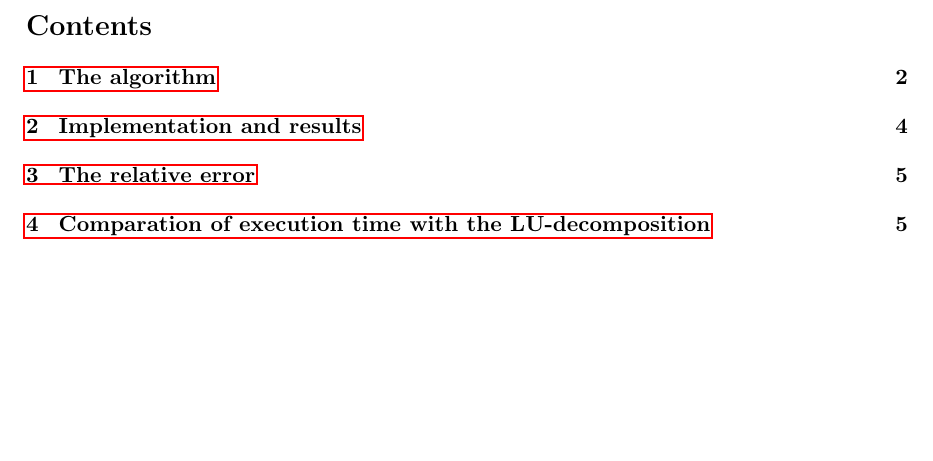
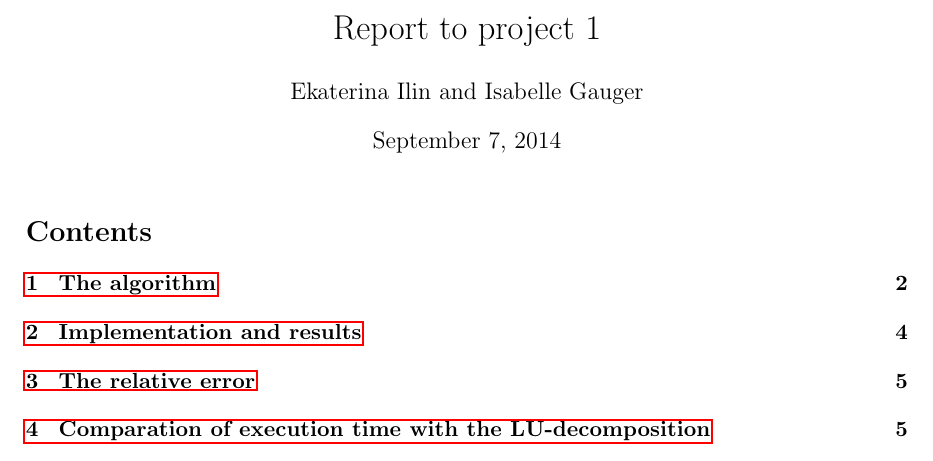
Before and after one commit to CPekaterina/project-no1, a LaTeX document (report-project-no1.tex): part of page 1 of 8, cut at the place of the change, the shorter picture padded with empty space. Compiled offline with pdfLaTeX.

Commit message:
Titel Report

```diff
--- a/report-project-no1.tex
+++ b/report-project-no1.tex
@@ -30,6 +30,9 @@
 \lstset{breaklines}
 
 \begin{document}
+\title{Report to project $1$}
+\author{Ekaterina Ilin and Isabelle Gauger}
+\maketitle
 \tableofcontents
 \newpage
 \section{The algorithm}
```
